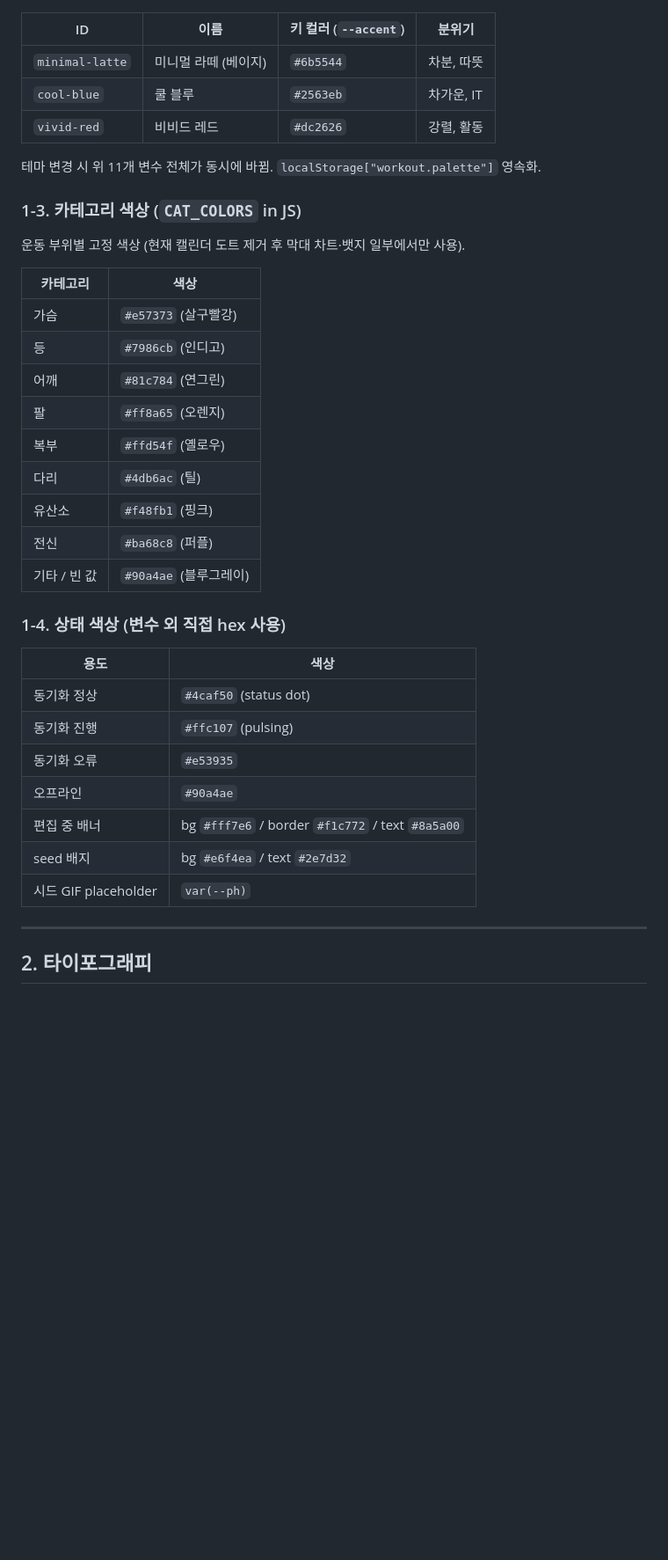
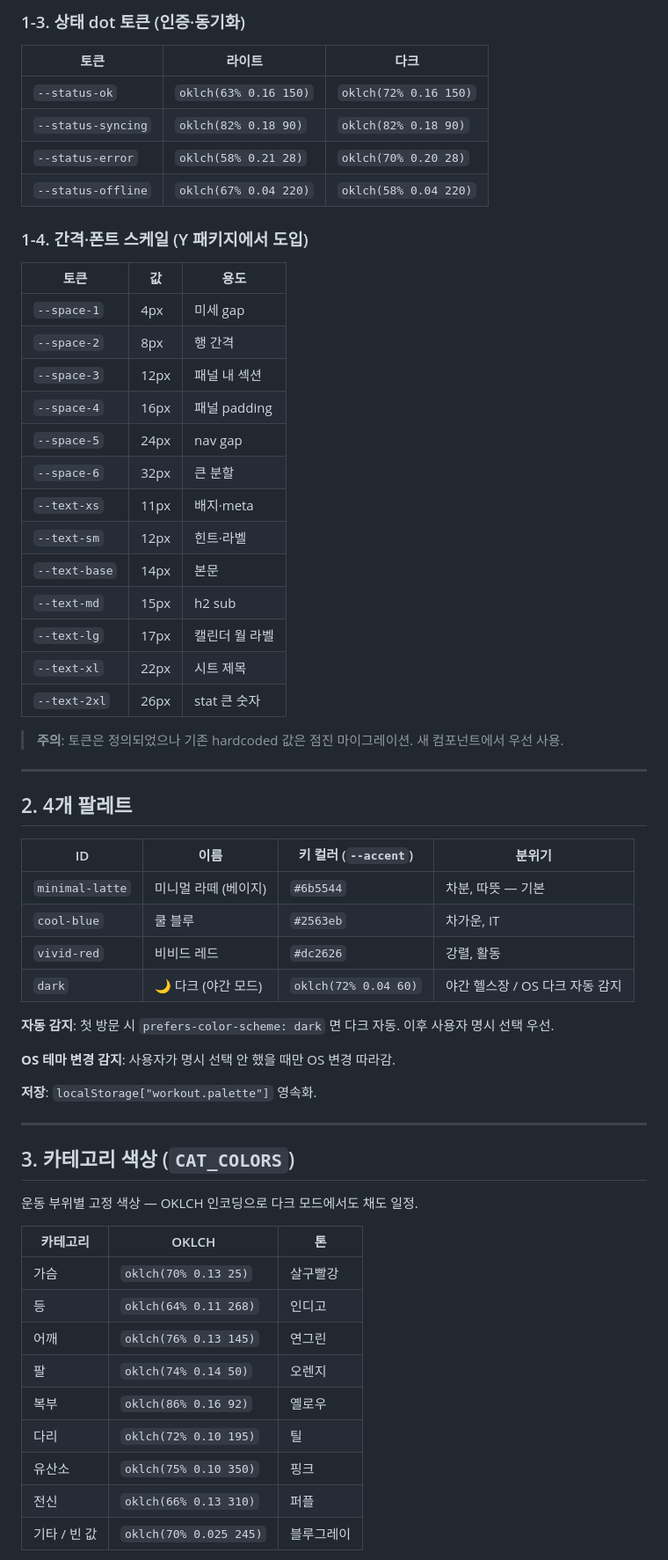
Before and after one commit to beebeambap/workout, a Markdown page: DESIGN_SYSTEM.md, the part around one of its changes. Shown at 88% size. Drawn GitHub-style; blank space fills up the shorter version.

```diff
--- a/DESIGN_SYSTEM.md
+++ b/DESIGN_SYSTEM.md
@@ -32,41 +46,64 @@
+### 1-3. 상태 dot 토큰 (인증·동기화)
+
+| 토큰 | 라이트 | 다크 |
+|---|---|---|
+| `--status-ok` | `oklch(63% 0.16 150)` | `oklch(72% 0.16 150)` |
+| `--status-syncing` | `oklch(82% 0.18 90)` | `oklch(82% 0.18 90)` |
+| `--status-error` | `oklch(58% 0.21 28)` | `oklch(70% 0.20 28)` |
+| `--status-offline` | `oklch(67% 0.04 220)` | `oklch(58% 0.04 220)` |
+
+### 1-4. 간격·폰트 스케일 (Y 패키지에서 도입)
+
+| 토큰 | 값 | 용도 |
+|---|---|---|
+| `--space-1` | 4px | 미세 gap |
+| `--space-2` | 8px | 행 간격 |
+| `--space-3` | 12px | 패널 내 섹션 |
+| `--space-4` | 16px | 패널 padding |
+| `--space-5` | 24px | nav gap |
+| `--space-6` | 32px | 큰 분할 |
+| `--text-xs` | 11px | 배지·meta |
+| `--text-sm` | 12px | 힌트·라벨 |
+| `--text-base` | 14px | 본문 |
+| `--text-md` | 15px | h2 sub |
+| `--text-lg` | 17px | 캘린더 월 라벨 |
+| `--text-xl` | 22px | 시트 제목 |
+| `--text-2xl` | 26px | stat 큰 숫자 |
+
+> **주의**: 토큰은 정의되었으나 기존 hardcoded 값은 점진 마이그레이션. 새 컴포넌트에서 우선 사용.
+
+---
+
+## 2. 4개 팔레트
 
 | ID | 이름 | 키 컬러 (`--accent`) | 분위기 |
 |---|---|---|---|
-| `minimal-latte` | 미니멀 라떼 (베이지) | `#6b5544` | 차분, 따뜻 |
+| `minimal-latte` | 미니멀 라떼 (베이지) | `#6b5544` | 차분, 따뜻 — 기본 |
 | `cool-blue` | 쿨 블루 | `#2563eb` | 차가운, IT |
 | `vivid-red` | 비비드 레드 | `#dc2626` | 강렬, 활동 |
+| `dark` | 🌙 다크 (야간 모드) | `oklch(72% 0.04 60)` | 야간 헬스장 / OS 다크 자동 감지 |
 
-테마 변경 시 위 11개 변수 전체가 동시에 바뀜.
-`localStorage["workout.palette"]` 영속화.
+**자동 감지**: 첫 방문 시 `prefers-color-scheme: dark` 면 다크 자동. 이후 사용자 명시 선택 우선.
 
-### 1-3. 카테고리 색상 (`CAT_COLORS` in JS)
+**OS 테마 변경 감지**: 사용자가 명시 선택 안 했을 때만 OS 변경 따라감.
 
-운동 부위별 고정 색상 (현재 캘린더 도트 제거 후 막대 차트·뱃지 일부에서만 사용).
-
-| 카테고리 | 색상 |
-|---|---|
-| 가슴 | `#e57373` (살구빨강) |
-| 등 | `#7986cb` (인디고) |
-| 어깨 | `#81c784` (연그린) |
-| 팔 | `#ff8a65` (오렌지) |
-| 복부 | `#ffd54f` (옐로우) |
-| 다리 | `#4db6ac` (틸) |
-| 유산소 | `#f48fb1` (핑크) |
-| 전신 | `#ba68c8` (퍼플) |
-| 기타 / 빈 값 | `#90a4ae` (블루그레이) |
-
-### 1-4. 상태 색상 (변수 외 직접 hex 사용)
-
-| 용도 | 색상 |
-|---|---|
-| 동기화 정상 | `#4caf50` (status dot) |
-| 동기화 진행 | `#ffc107` (pulsing) |
-| 동기화 오류 | `#e53935` |
-| 오프라인 | `#90a4ae` |
-| 편집 중 배너 | bg `#fff7e6` / border `#f1c772` / text `#8a5a00` |
-| seed 배지 | bg `#e6f4ea` / text `#2e7d32` |
-| 시드 GIF placeholder | `var(--ph)` |
+**저장**: `localStorage["workout.palette"]` 영속화.
 
 ---
 
-## 2. 타이포그래피
+## 3. 카테고리 색상 (`CAT_COLORS`)
+
+운동 부위별 고정 색상 — OKLCH 인코딩으로 다크 모드에서도 채도 일정.
+
+| 카테고리 | OKLCH | 톤 |
+|---|---|---|
+| 가슴 | `oklch(70% 0.13 25)` | 살구빨강 |
+| 등 | `oklch(64% 0.11 268)` | 인디고 |
+| 어깨 | `oklch(76% 0.13 145)` | 연그린 |
+| 팔 | `oklch(74% 0.14 50)` | 오렌지 |
+| 복부 | `oklch(86% 0.16 92)` | 옐로우 |
+| 다리 | `oklch(72% 0.10 195)` | 틸 |
+| 유산소 | `oklch(75% 0.10 350)` | 핑크 |
+| 전신 | `oklch(66% 0.13 310)` | 퍼플 |
+| 기타 / 빈 값 | `oklch(70% 0.025 245)` | 블루그레이 |
+
```
Also changed, not shown: other parts of DESIGN_SYSTEM.md (+239 -239 lines).
